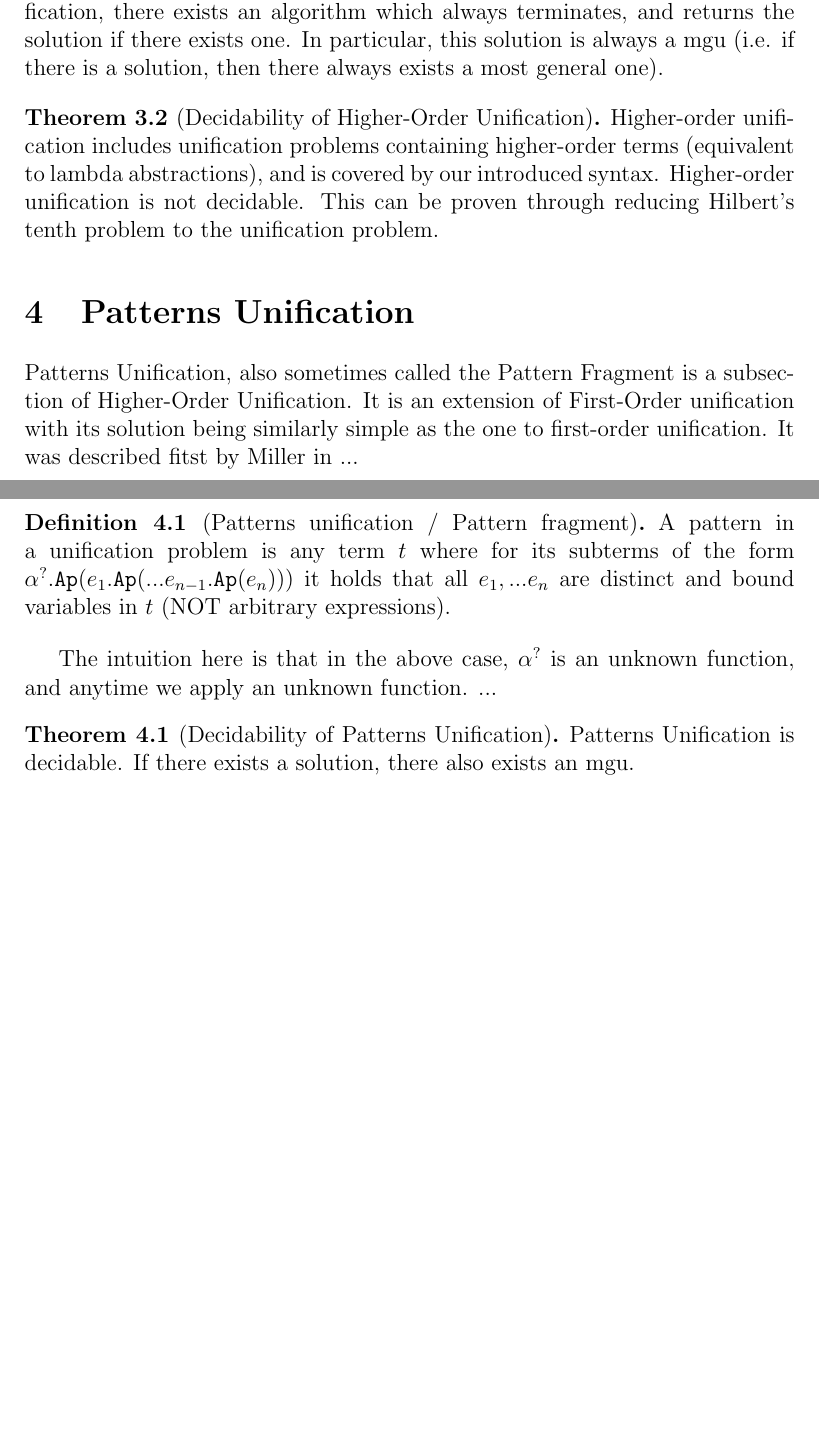
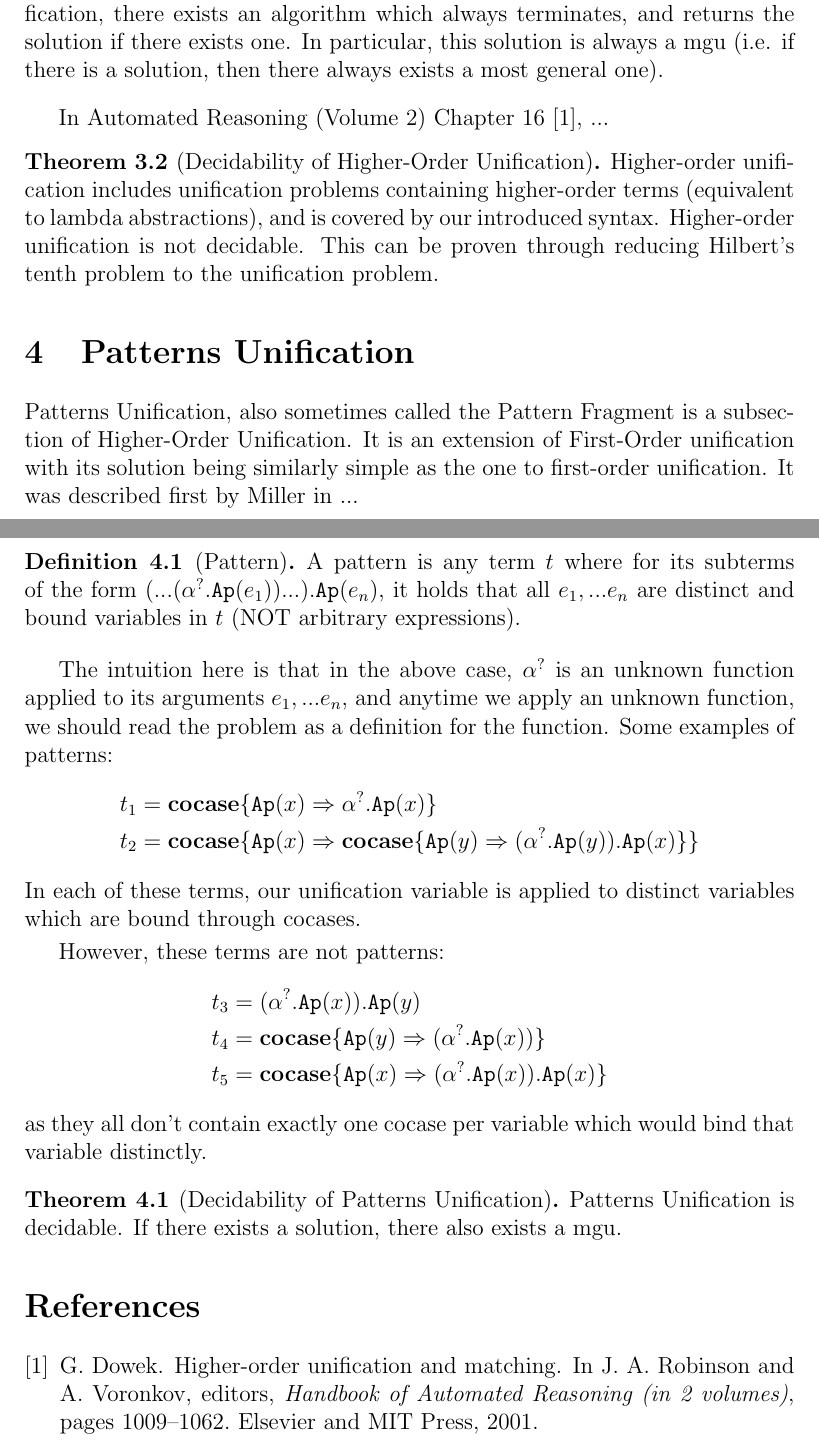
Before and after one commit to jwegendt/Bachelor-Thesis, a LaTeX document (Bachelor_english.tex): two parts of pages 11 and 12 of 13, joined at a grey line, cut so that both start at the same text, the shorter picture padded with empty space. Compiled offline with LaTeX, dvips and Ghostscript.

Commit message:
added bibliography, amended pattern definition and added examples for patterns

```diff
--- a/Bachelor_english.tex
+++ b/Bachelor_english.tex
@@ -440,6 +440,8 @@ There does not always exist a mgu, for instance in the problem provided above ($
     In particular, this solution is always a mgu (i.e. if there is a solution, then there always exists a most general one).
 \end{theorem} %TODO: was steht im buch dazu?
 
+In Automated Reasoning (Volume 2) Chapter 16 \cite{DBLP:books/el/RV01/Dowek01}, ...
+
 \begin{theorem}[Decidability of Higher-Order Unification]
     Higher-order unification includes unification problems containing higher-order terms (equivalent to lambda abstractions),
     and is covered by our introduced syntax. %TODO: bessere formulierung?
@@ -451,20 +453,39 @@ There does not always exist a mgu, for instance in the problem provided above ($
 Patterns Unification, also sometimes called the Pattern Fragment %TODO: oder anders rum?
 is a subsection of Higher-Order Unification. It is an extension of First-Order unification
 with its solution being similarly simple as the one to first-order unification.
-It was described fitst by Miller in ... %TODO: citation
+It was described first by Miller in ... %TODO: citation
 
 %TODO: citation miller
-\begin{definition}[Patterns unification / Pattern fragment]
-    A pattern in a unification problem is any term $t$ where for its subterms of the form $\unifvar.\Ap{e_1.\Ap{... e_{n-1}.\Ap{e_n}}}$
-    it holds that all $\listofexpr$ are distinct and bound variables in $t$ (NOT arbitrary expressions).
+\begin{definition}[Pattern]
+    A pattern is any term $t$ where for its subterms of the form
+    $(...(\unifvar.\Ap{e_1})...).\Ap{e_n}$, it holds that all $\listofexpr$ are distinct and bound variables in $t$ (NOT arbitrary expressions).
     %TODO: das mit dem listofexpr hier ist irreführend?
 \end{definition}
 
-The intuition here is that in the above case, $\unifvar$ is an unknown function, and anytime we apply an unknown function. ...
-%TODO: ich kann die intuition nicht erklären...
+The intuition here is that in the above case, $\unifvar$ is an unknown function applied to its arguments $\listofexpr$,
+and anytime we apply an unknown function, we should read the problem as a definition for the function.
+%TODO: mehr erklärung?
+Some examples of patterns:
+\begin{align*}
+    \begin{split}
+    t_1 &= \excopatmatch{\Ap{x}\Rightarrow \unifvar.\Ap{x}} \\
+    t_2 &= \excopatmatch{\Ap{x}\Rightarrow \excopatmatch{\Ap{y}\Rightarrow (\unifvar.\Ap{y}).\Ap{x}}}
+    \end{split}
+\end{align*}
+In each of these terms, our unification variable is applied to distinct variables which are bound through  cocases.
+
+However, these terms are not patterns:
+\begin{align*}
+    \begin{split}
+        t_3 &= (\unifvar.\Ap{x}).\Ap{y}\\
+        t_4 &= \excopatmatch{\Ap{y}\Rightarrow (\unifvar.\Ap{x})}\\
+        t_5 &= \excopatmatch{\Ap{x}\Rightarrow (\unifvar.\Ap{x}).\Ap{x}}
+    \end{split}
+\end{align*}
+as they all don't contain exactly one cocase per variable which would bind that variable distinctly.
 
 \begin{theorem}[Decidability of Patterns Unification]
-    Patterns Unification is decidable. If there exists a solution, there also exists an mgu.
+    Patterns Unification is decidable. If there exists a solution, there also exists a mgu.
 \end{theorem}
 
 
```
Also changed, not shown: mylit.bib (added, +15 -0 lines), Bachelor_english.pdf, Bachelor_english.tex (4 more changed lines).
